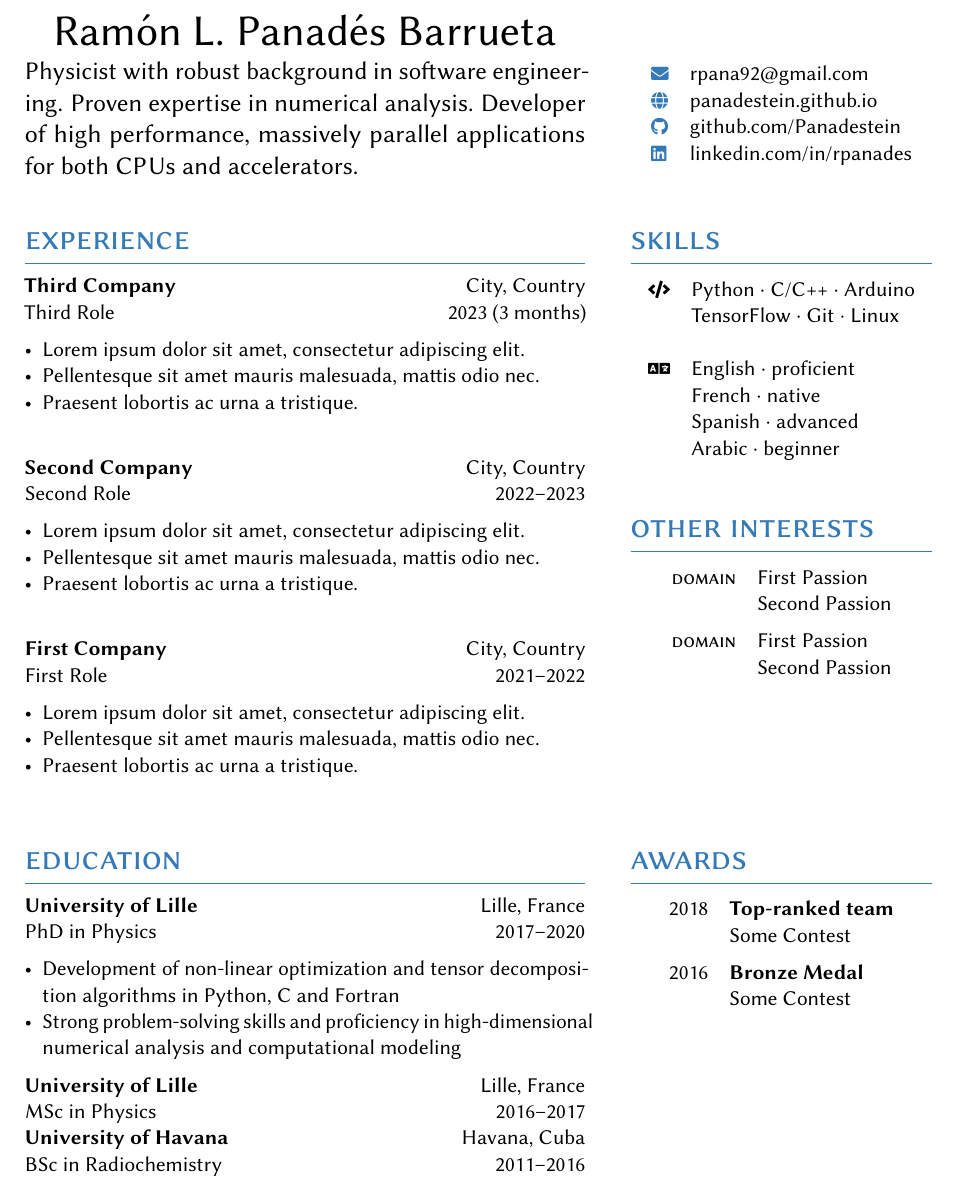
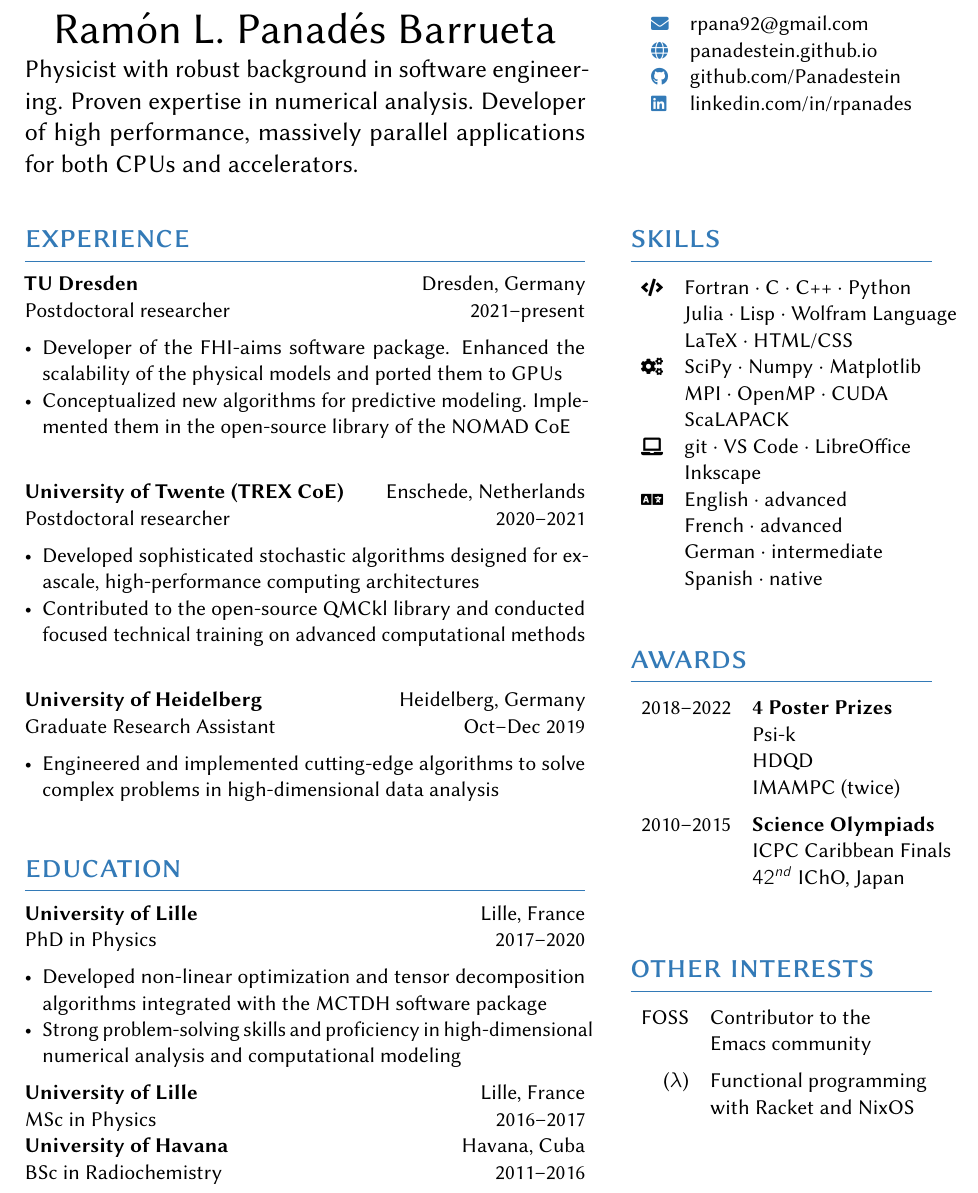
Before and after one commit to Panadestein/mycv, a LaTeX CV (resume_rpanades.tex): part of the page, cut so that both start at the same text. Compiled offline with pdfLaTeX.

Commit message:
First version of resume

```diff
--- a/resume_rpanades.tex
+++ b/resume_rpanades.tex
@@ -38,8 +38,6 @@
 
   \begin{document}
 
-  \vspace*{\fill}
-
   \begin{paracol}{2}
 
     % ----------------------------------------------------------------------------------------
@@ -70,64 +68,67 @@
     % ----------------------------------------------------------------------------------------
     \section{experience}
 
-    \entry{Third Company}{Third Role}{City, Country}{2023 (3 months)}
+    \entry{TU Dresden}{Postdoctoral researcher}{Dresden, Germany}{2021--present}
     \begin{itemize}[noitemsep,leftmargin=3.5mm,rightmargin=0mm,topsep=6pt]
-    \item Lorem ipsum dolor sit amet, consectetur adipiscing elit.
-    \item Pellentesque sit amet mauris malesuada, mattis odio nec.
-    \item Praesent lobortis ac urna a tristique.
+    \item Developer of the FHI-aims software package. Enhanced the scalability of the physical models and ported them to GPUs
+    \item Conceptualized new algorithms for predictive modeling. Implemented them in the open-source library of the NOMAD CoE
     \end{itemize}
 
     \medskip
 
-    \entry{Second Company}{Second Role}{City, Country}{2022--2023}
+    \entry{University of Twente (TREX CoE)}{Postdoctoral researcher}{Enschede, Netherlands}{2020--2021}
     \begin{itemize}[noitemsep,leftmargin=3.5mm,rightmargin=0mm,topsep=6pt]
-    \item Lorem ipsum dolor sit amet, consectetur adipiscing elit.
-    \item Pellentesque sit amet mauris malesuada, mattis odio nec.
-    \item Praesent lobortis ac urna a tristique.
+    \item Developed sophisticated stochastic algorithms designed for exascale, high-performance computing architectures
+    \item Contributed to the open-source QMCkl library and conducted focused technical training on advanced computational methods
     \end{itemize}
 
     \medskip
 
-    \entry{First Company}{First Role}{City, Country}{2021--2022}
+    \entry{University of Heidelberg}{Graduate Research Assistant}{Heidelberg, Germany}{Oct--Dec 2019}
     \begin{itemize}[noitemsep,leftmargin=3.5mm,rightmargin=0mm,topsep=6pt]
-    \item Lorem ipsum dolor sit amet, consectetur adipiscing elit.
-    \item Pellentesque sit amet mauris malesuada, mattis odio nec.
-    \item Praesent lobortis ac urna a tristique.
+    \item Engineered and implemented cutting-edge algorithms to solve complex problems in high-dimensional data analysis
     \end{itemize}
 
     \switchcolumn{}
 
     \section{skills}
     \begin{supertabular}{rl}
-      \tableentry{\footnotesize\faCode}{Python \textperiodcentered{} C/C++ \textperiodcentered{} Arduino}{}
-      \tableentry{}{TensorFlow \textperiodcentered{} Git \textperiodcentered{} Linux}{}
-      \tableentry{}{}{}
+      \tableentry{\footnotesize\faCode}{Fortran \textperiodcentered{} C
+        \textperiodcentered{} C++ \textperiodcentered{} Python}{}
+      \tableentry{}{Julia \textperiodcentered{} Lisp \textperiodcentered{} Wolfram Language}{}
+      \tableentry{}{LaTeX \textperiodcentered{} HTML/CSS}{}
+      \tableentry{\footnotesize\faCogs}{SciPy \textperiodcentered{} Numpy \textperiodcentered{} Matplotlib}{}
+      \tableentry{}{MPI \textperiodcentered{} OpenMP \textperiodcentered{} CUDA}{}
+      \tableentry{}{ScaLAPACK}{}
+      \tableentry{\footnotesize\faLaptop}{git \textperiodcentered{} VS Code \textperiodcentered{} LibreOffice}{}
+      \tableentry{}{Inkscape}{}
 
-      \tableentry{\footnotesize\faLanguage}{English \textperiodcentered{} proficient}{}
-      \tableentry{}{French \textperiodcentered{} native}{}
-      \tableentry{}{Spanish \textperiodcentered{} advanced}{}
-      \tableentry{}{Arabic \textperiodcentered{} beginner}{}
+      \tableentry{\footnotesize\faLanguage}{English \textperiodcentered{} advanced}{}
+      \tableentry{}{French \textperiodcentered{} advanced}{}
+      \tableentry{}{German \textperiodcentered{} intermediate}{}
+      \tableentry{}{Spanish \textperiodcentered{} native}{}
     \end{supertabular}
 
-    \section{other interests}
-
+    \section{awards}
     \begin{supertabular}{rl}
-      \tableentry{domain}{First Passion}{}
-      \tableentry{}{Second Passion}{spaceafter}
-      \tableentry{domain}{First Passion}{}
-      \tableentry{}{Second Passion}{spaceafter}
+      \tableentry{2018--2022}{\textbf{4 Poster Prizes}}{}
+      \tableentry{}{Psi-k}{}
+      \tableentry{}{HDQD}{}
+      \tableentry{}{IMAMPC (twice)}{spaceafter}
+      \tableentry{2010--2015}{\textbf{Science Olympiads}}{}
+      \tableentry{}{ICPC Caribbean Finals}{}
+      \tableentry{}{$42^{nd}$ IChO, Japan}{spaceafter}
     \end{supertabular}
-
-    \bigskip
 
     \switchcolumn*
 
+    \vspace{-2cm}
     \section{education}
 
     \entry{University of Lille}{PhD in Physics}{Lille, France}{2017--2020}
     \begin{itemize}[noitemsep,leftmargin=3.5mm,rightmargin=0mm,topsep=6pt]
-    \item Development of non-linear optimization and tensor decomposition algorithms
-      in Python, C and Fortran
+    \item Developed non-linear optimization and tensor decomposition algorithms
+      integrated with the MCTDH software package
 
     \item Strong problem-solving skills and proficiency in high-dimensional
       numerical analysis and computational modeling
@@ -139,17 +140,15 @@
 
     \switchcolumn{}
 
+    \section{other interests}
 
-    \section{awards}
     \begin{supertabular}{rl}
-      \tableentry{2018}{\textbf{Top-ranked team}}{}
-      \tableentry{}{Some Contest}{spaceafter}
-      \tableentry{2016}{\textbf{Bronze Medal}}{}
-      \tableentry{}{Some Contest}{spaceafter}
+      \tableentry{FOSS}{Contributor to the}{}
+      \tableentry{}{Emacs community}{spaceafter}
+      \tableentry{(\(\lambda\))}{Functional programming}{}
+      \tableentry{}{with Racket and NixOS}{spaceafter}
     \end{supertabular}
 
   \end{paracol}
 
-  \vspace*{\fill}
-
 \end{document}
```
